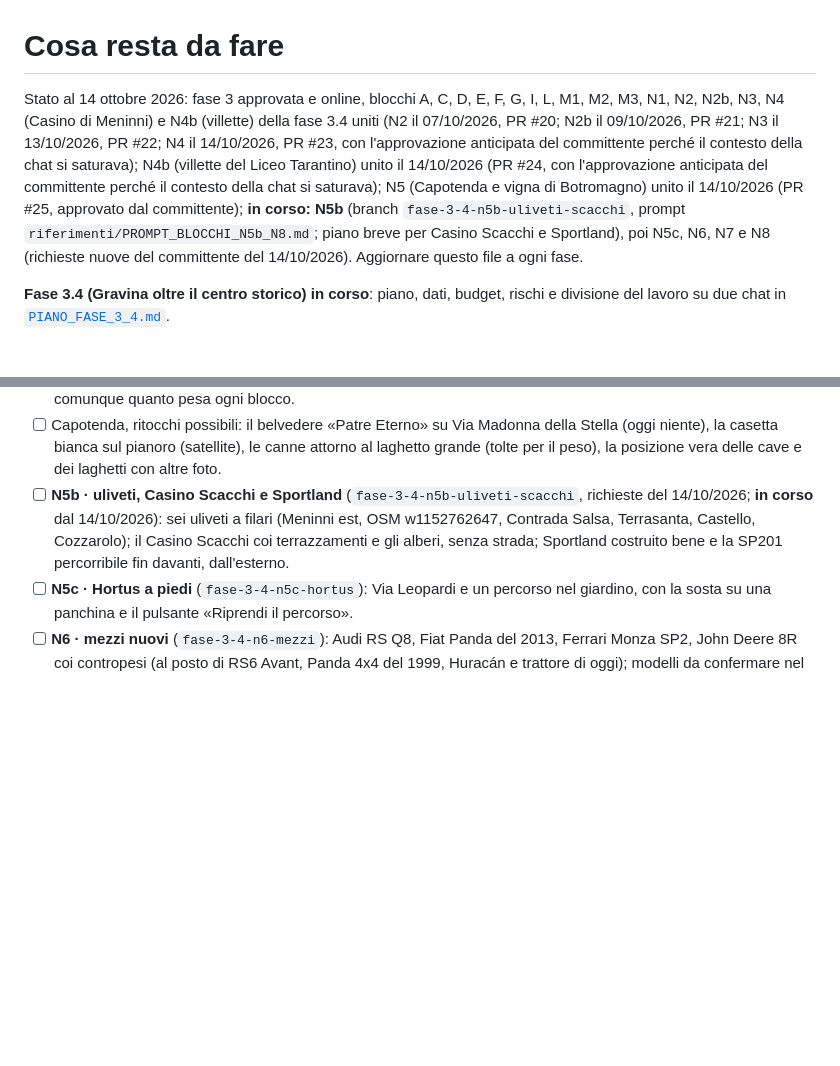
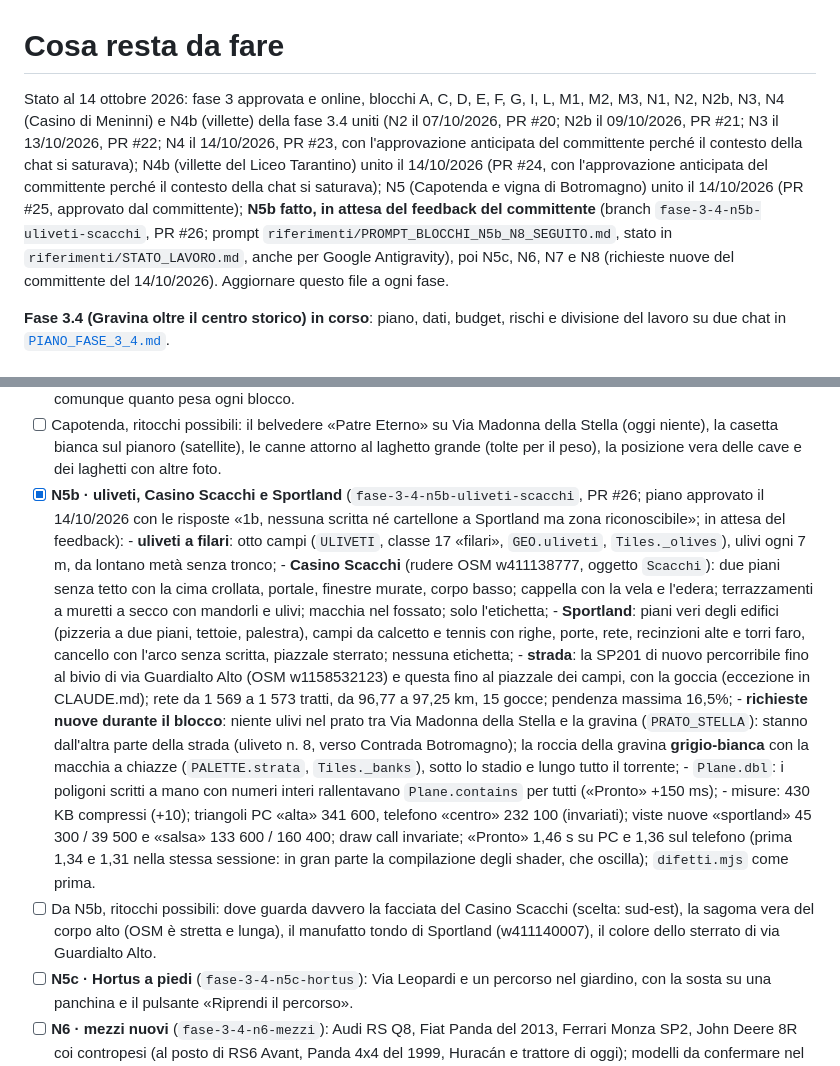
Before and after one commit to giuseppecassano5bit/gravina-3d, a Markdown page: docs/DA_FARE.md, 2 parts joined by grey strips. Drawn GitHub-style; blank space fills up the shorter version.

Commit message:
Blocco N5b: DA_FARE (fatto, misure, ritocchi possibili)
Co-Authored-By: Claude Opus 5.5 <noreply@anthropic.com>

```diff
--- a/docs/DA_FARE.md
+++ b/docs/DA_FARE.md
@@ -1,6 +1,6 @@
 # Cosa resta da fare
 
-Stato al 14 ottobre 2026: fase 3 approvata e online, blocchi A, C, D, E, F, G, I, L, M1, M2, M3, N1, N2, N2b, N3, N4 (Casino di Meninni) e N4b (villette) della fase 3.4 uniti (N2 il 07/10/2026, PR #20; N2b il 09/10/2026, PR #21; N3 il 13/10/2026, PR #22; N4 il 14/10/2026, PR #23, con l'approvazione anticipata del committente perché il contesto della chat si saturava); N4b (villette del Liceo Tarantino) unito il 14/10/2026 (PR #24, con l'approvazione anticipata del committente perché il contesto della chat si saturava); N5 (Capotenda e vigna di Botromagno) unito il 14/10/2026 (PR #25, approvato dal committente); **in corso: N5b** (branch `fase-3-4-n5b-uliveti-scacchi`, prompt `riferimenti/PROMPT_BLOCCHI_N5b_N8.md`; piano breve per Casino Scacchi e Sportland), poi N5c, N6, N7 e N8 (richieste nuove del committente del 14/10/2026).
+Stato al 14 ottobre 2026: fase 3 approvata e online, blocchi A, C, D, E, F, G, I, L, M1, M2, M3, N1, N2, N2b, N3, N4 (Casino di Meninni) e N4b (villette) della fase 3.4 uniti (N2 il 07/10/2026, PR #20; N2b il 09/10/2026, PR #21; N3 il 13/10/2026, PR #22; N4 il 14/10/2026, PR #23, con l'approvazione anticipata del committente perché il contesto della chat si saturava); N4b (villette del Liceo Tarantino) unito il 14/10/2026 (PR #24, con l'approvazione anticipata del committente perché il contesto della chat si saturava); N5 (Capotenda e vigna di Botromagno) unito il 14/10/2026 (PR #25, approvato dal committente); **N5b fatto, in attesa del feedback del committente** (branch `fase-3-4-n5b-uliveti-scacchi`, PR #26; prompt `riferimenti/PROMPT_BLOCCHI_N5b_N8_SEGUITO.md`, stato in `riferimenti/STATO_LAVORO.md`, anche per Google Antigravity), poi N5c, N6, N7 e N8 (richieste nuove del committente del 14/10/2026).
 Aggiornare questo file a ogni fase.
 
 **Fase 3.4 (Gravina oltre il centro storico) in corso**: piano, dati, budget, rischi e divisione
@@ -257,9 +257,23 @@ Ordine: I → D → E → L → M1 → M2 → M3 → N1 → N2 → N2b → N3
       blocco.
 - [ ] Capotenda, ritocchi possibili: il belvedere «Patre Eterno» su Via Madonna della Stella (oggi niente), la casetta bianca sul pianoro
       (satellite), le canne attorno al laghetto grande (tolte per il peso), la posizione vera delle cave e dei laghetti con altre foto.
-- [ ] **N5b · uliveti, Casino Scacchi e Sportland** (`fase-3-4-n5b-uliveti-scacchi`, richieste del 14/10/2026; **in corso** dal 14/10/2026): sei uliveti a
-      filari (Meninni est, OSM w1152762647, Contrada Salsa, Terrasanta, Castello, Cozzarolo); il Casino Scacchi coi terrazzamenti e
-      gli alberi, senza strada; Sportland costruito bene e la SP201 percorribile fin davanti, dall'esterno.
+- [x] **N5b · uliveti, Casino Scacchi e Sportland** (`fase-3-4-n5b-uliveti-scacchi`, PR #26; piano approvato il 14/10/2026 con le risposte
+      «1b, nessuna scritta né cartellone a Sportland ma zona riconoscibile»; in attesa del feedback):
+      - **uliveti a filari**: otto campi (`ULIVETI`, classe 17 «filari», `GEO.uliveti`, `Tiles._olives`), ulivi ogni 7 m, da lontano metà senza tronco;
+      - **Casino Scacchi** (rudere OSM w411138777, oggetto `Scacchi`): due piani senza tetto con la cima crollata, portale, finestre murate,
+        corpo basso; cappella con la vela e l'edera; terrazzamenti a muretti a secco con mandorli e ulivi; macchia nel fossato; solo l'etichetta;
+      - **Sportland**: piani veri degli edifici (pizzeria a due piani, tettoie, palestra), campi da calcetto e tennis con righe, porte, rete,
+        recinzioni alte e torri faro, cancello con l'arco senza scritta, piazzale sterrato; nessuna etichetta;
+      - **strada**: la SP201 di nuovo percorribile fino al bivio di via Guardialto Alto (OSM w1158532123) e questa fino al piazzale dei campi,
+        con la goccia (eccezione in CLAUDE.md); rete da 1 569 a 1 573 tratti, da 96,77 a 97,25 km, 15 gocce; pendenza massima 16,5%;
+      - **richieste nuove durante il blocco**: niente ulivi nel prato tra Via Madonna della Stella e la gravina (`PRATO_STELLA`): stanno
+        dall'altra parte della strada (uliveto n. 8, verso Contrada Botromagno); la roccia della gravina **grigio-bianca** con la macchia
+        a chiazze (`PALETTE.strata`, `Tiles._banks`), sotto lo stadio e lungo tutto il torrente;
+      - `Plane.dbl`: i poligoni scritti a mano con numeri interi rallentavano `Plane.contains` per tutti («Pronto» +150 ms);
+      - misure: 430 KB compressi (+10); triangoli PC «alta» 341 600, telefono «centro» 232 100 (invariati); viste nuove «sportland» 45 300 /
+        39 500 e «salsa» 133 600 / 160 400; draw call invariate; «Pronto» 1,46 s su PC e 1,36 sul telefono (prima 1,34 e 1,31 nella stessa sessione: in gran parte la compilazione degli shader, che oscilla); `difetti.mjs` come prima.
+- [ ] Da N5b, ritocchi possibili: dove guarda davvero la facciata del Casino Scacchi (scelta: sud-est), la sagoma vera del corpo alto
+      (OSM è stretta e lunga), il manufatto tondo di Sportland (w411140007), il colore dello sterrato di via Guardialto Alto.
 - [ ] **N5c · Hortus a piedi** (`fase-3-4-n5c-hortus`): Via Leopardi e un percorso nel giardino, con la sosta su una panchina e
       il pulsante «Riprendi il percorso».
 - [ ] **N6 · mezzi nuovi** (`fase-3-4-n6-mezzi`): Audi RS Q8, Fiat Panda del 2013, Ferrari Monza SP2, John Deere 8R coi
```
